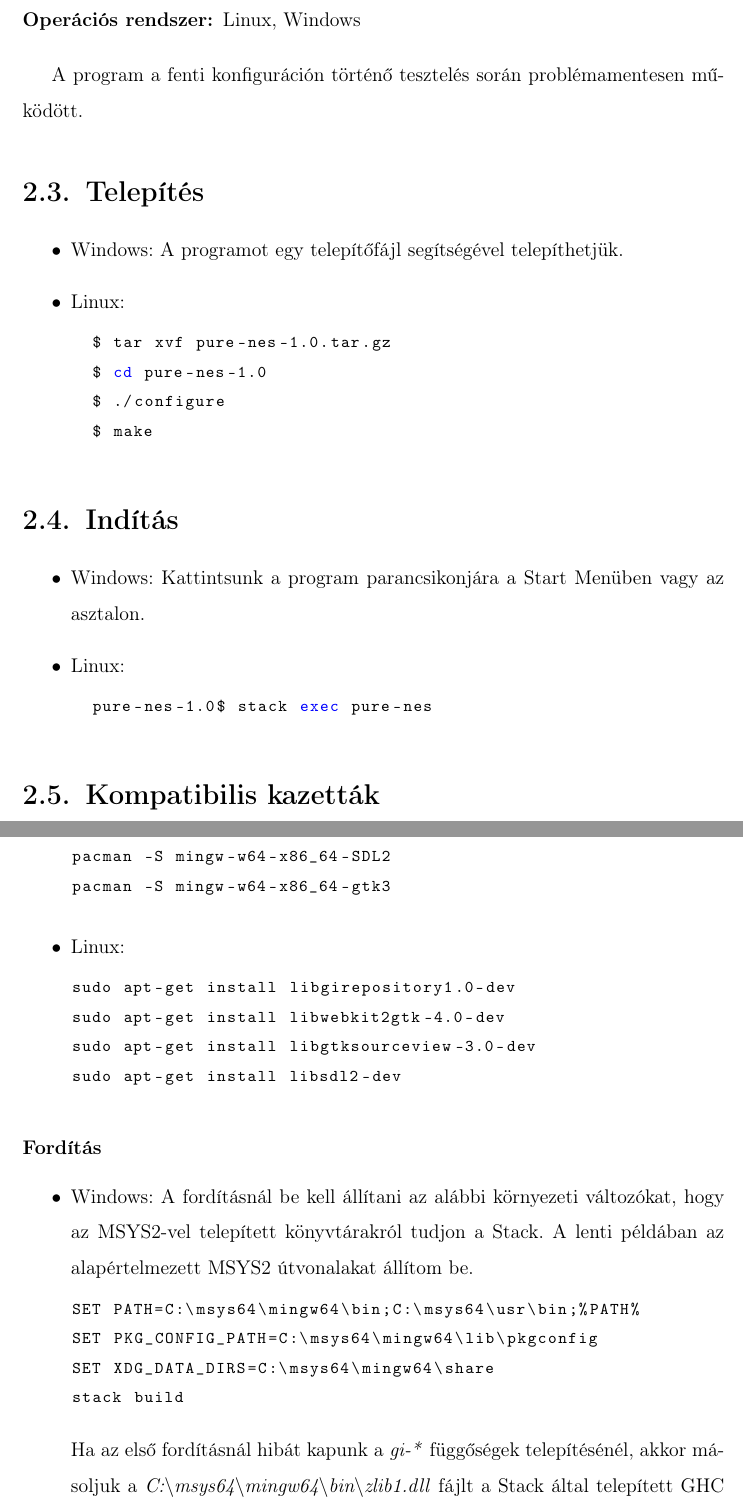
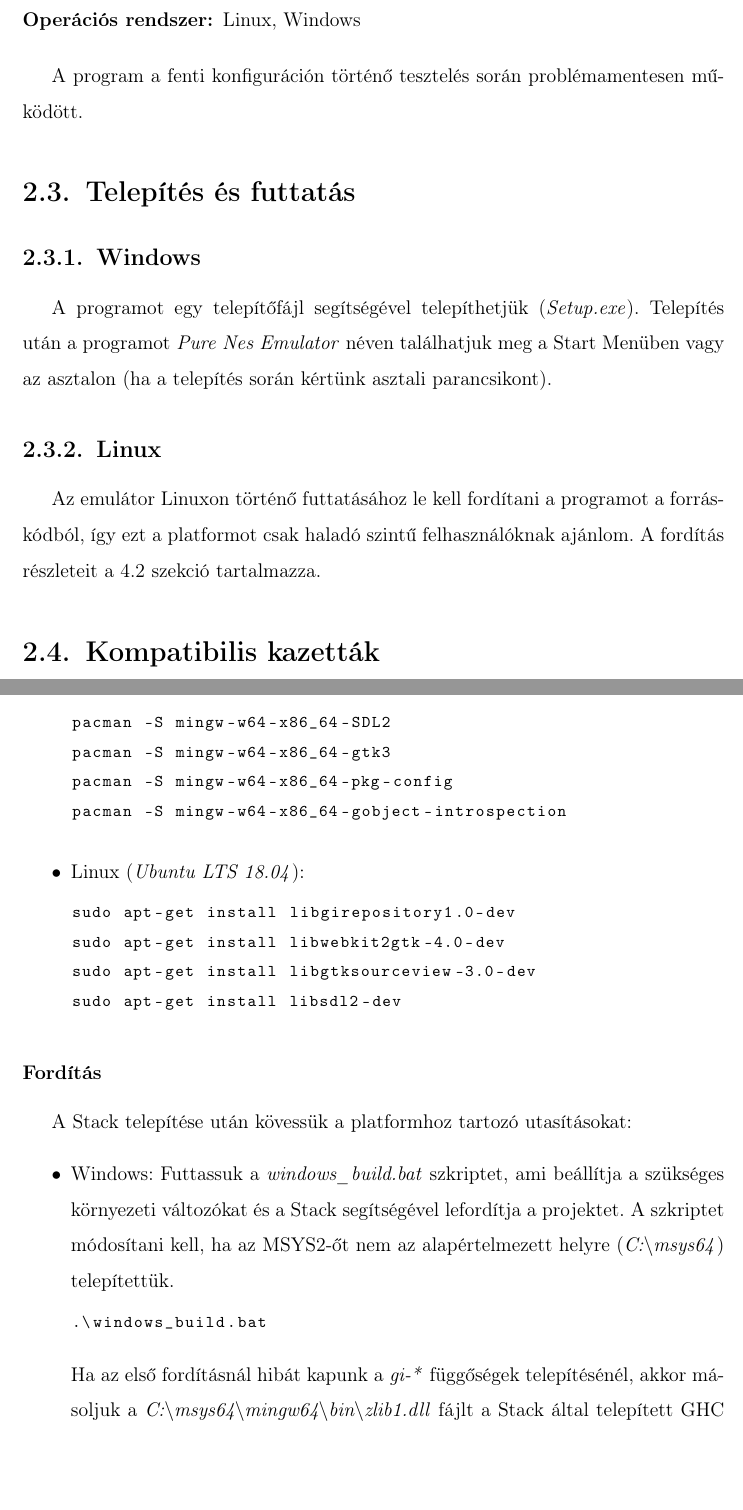
Before and after one commit to sutajo/pure-nes, a LaTeX thesis (documentation/thesis.tex, which reads documentation/chapters/impl.tex, documentation/chapters/user.tex): two parts of pages 8 and 39 of 66 before the commit and two parts of pages 8 and 38 of 65 after it, joined at a grey line, cut so that both start at the same text, the shorter picture padded with empty space. Compiled offline with pdfLaTeX.

Commit message:
Updated docs

```diff
--- a/documentation/chapters/impl.tex
+++ b/documentation/chapters/impl.tex
@@ -569,8 +570,10 @@ Az SDL2 és a GTK könyvtárakat Linuxon a disztribúció csomagkezelőjével, W
 \begin{lstlisting}[language=bash]
 pacman -S mingw-w64-x86_64-SDL2
 pacman -S mingw-w64-x86_64-gtk3
+pacman -S mingw-w64-x86_64-pkg-config
+pacman -S mingw-w64-x86_64-gobject-introspection
 \end{lstlisting}
-	\item Linux:
+	\item Linux (\emph{Ubuntu LTS 18.04}):
 \begin{lstlisting}[language=bash]
 sudo apt-get install libgirepository1.0-dev
 sudo apt-get install libwebkit2gtk-4.0-dev
@@ -580,14 +583,11 @@ sudo apt-get install libsdl2-dev
 \end{itemize}
 
 \subsubsection{Fordítás}
+A Stack telepítése után kövessük a platformhoz tartozó utasításokat:
 \begin{itemize}
-	\item Windows: A fordításnál be kell állítani az alábbi környezeti változókat, hogy
-	az MSYS2-vel telepített könyvtárakról tudjon a Stack. A lenti példában az alapértelmezett MSYS2 útvonalakat állítom be.
+	\item Windows: Futtassuk a \emph{windows\_build.bat} szkriptet, ami beállítja a szükséges környezeti változókat és a Stack segítségével lefordítja a projektet. A szkriptet módosítani kell, ha az MSYS2-őt nem az alapértelmezett helyre (\emph{C:$\backslash$msys64}) telepítettük.
 \begin{lstlisting}[language=bash]
-SET PATH=C:\msys64\mingw64\bin;C:\msys64\usr\bin;%PATH%
-SET PKG_CONFIG_PATH=C:\msys64\mingw64\lib\pkgconfig
-SET XDG_DATA_DIRS=C:\msys64\mingw64\share
-stack build
+.\windows_build.bat
 \end{lstlisting}
 	Ha az első fordításnál hibát kapunk a \emph{gi-*} függőségek telepítésénél, akkor másoljuk a
 	\emph{C:$\textbackslash$msys64$\textbackslash$mingw64$\textbackslash$bin$\textbackslash$zlib1.dll} fájlt a Stack által telepített GHC \emph{mingw/bin} mappájába. Ha már van ilyen fájl ott, akkor készítsünk róla másolatot, majd cseréljük le.\footnote{További információk: \url{https://github.com/haskell-gi/haskell-gi/wiki/Using-haskell-gi-in-Windows}}
--- a/documentation/chapters/user.tex
+++ b/documentation/chapters/user.tex
@@ -27,28 +27,15 @@ A programot azoknak ajánlom, akik egy letisztult kezelőfelülettel rendelkező
 
 A program a fenti konfiguráción történő tesztelés során problémamentesen működött.
 
-\section{Telepítés}
+\section{Telepítés és futtatás}
 
-\begin{itemize}
-	\item Windows: A programot egy telepítőfájl segítségével telepíthetjük.
-	\item Linux:
-	\begin{lstlisting}[language=bash]
-	$ tar xvf pure-nes-1.0.tar.gz
-	$ cd pure-nes-1.0
-	$ ./configure
-	$ make
-	\end{lstlisting}
-\end{itemize}
+\subsection{Windows}
+A programot egy telepítőfájl segítségével telepíthetjük (\emph{Setup.exe}).
+Telepítés után a programot \emph{Pure Nes Emulator} néven találhatjuk meg a Start Menüben vagy az asztalon (ha a telepítés során kértünk asztali parancsikont).
 
-\section{Indítás}
-\begin{itemize}
-	\item Windows: Kattintsunk a program parancsikonjára a Start Menüben vagy az asztalon.
-	\item Linux:
-	\begin{lstlisting}[language=bash]
-	pure-nes-1.0$ stack exec pure-nes
-	\end{lstlisting}
-\end{itemize}
-
+\subsection{Linux}
+Az emulátor Linuxon történő futtatásához le kell fordítani a programot a forráskódból, így ezt a platformot csak haladó szintű felhasználóknak ajánlom.
+A fordítás részleteit a \ref{sec:build} szekció tartalmazza.
 
 \section{Kompatibilis kazetták}
 
```
Also changed, not shown: documentation/chapters/impl.tex (2 more changed lines), 1 other file.
